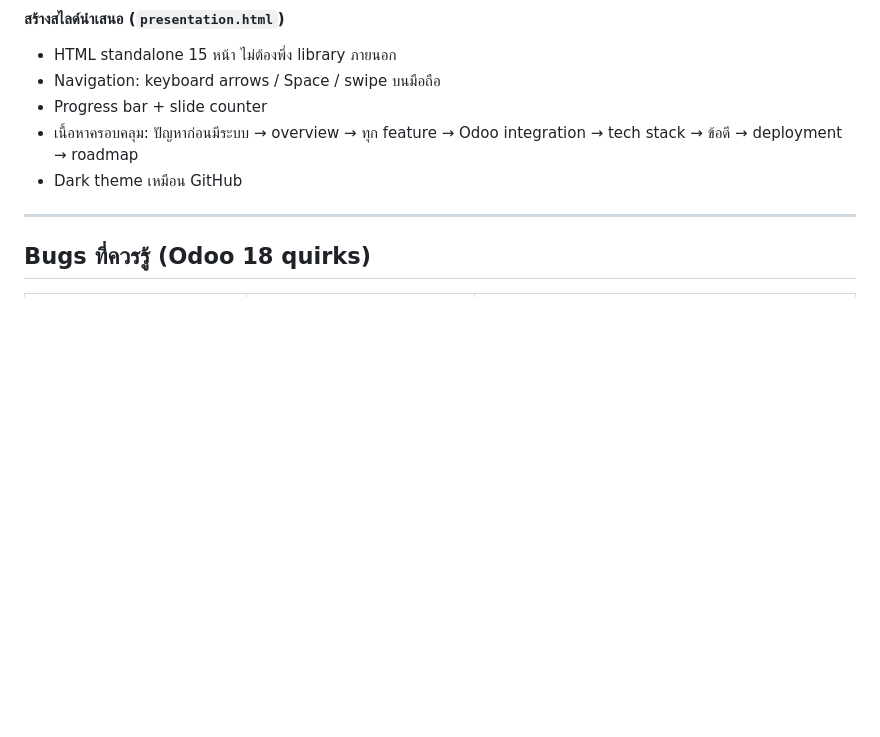
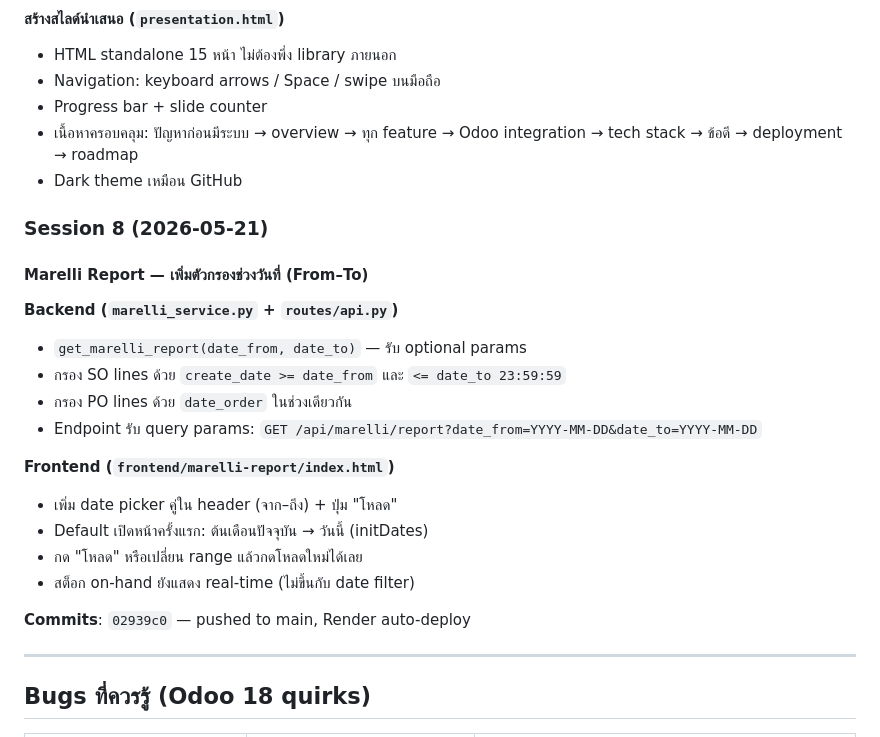
Before and after one commit to EasterNM/odoo-tv-dashboard, a Markdown page: SESSION.md, the part around one of its changes. GitHub-like rendering; blank space fills up the shorter version.

Commit message:
docs: อัปเดต SESSION.md — Session 8 date filter Marelli Report
Co-Authored-By: Claude Sonnet 4.6 <noreply@anthropic.com>

```diff
--- a/SESSION.md
+++ b/SESSION.md
@@ -271,6 +271,24 @@ pack_qty[so_id] += pack_sign[pid] * qty  # หัก return ออก
 - เนื้อหาครอบคลุม: ปัญหาก่อนมีระบบ → overview → ทุก feature → Odoo integration → tech stack → ข้อดี → deployment → roadmap
 - Dark theme เหมือน GitHub
 
+### Session 8 (2026-05-21)
+
+#### Marelli Report — เพิ่มตัวกรองช่วงวันที่ (From–To)
+
+**Backend (`marelli_service.py` + `routes/api.py`)**
+- `get_marelli_report(date_from, date_to)` — รับ optional params
+- กรอง SO lines ด้วย `create_date >= date_from` และ `<= date_to 23:59:59`
+- กรอง PO lines ด้วย `date_order` ในช่วงเดียวกัน
+- Endpoint รับ query params: `GET /api/marelli/report?date_from=YYYY-MM-DD&date_to=YYYY-MM-DD`
+
+**Frontend (`frontend/marelli-report/index.html`)**
+- เพิ่ม date picker คู่ใน header (จาก–ถึง) + ปุ่ม "โหลด"
+- Default เปิดหน้าครั้งแรก: ต้นเดือนปัจจุบัน → วันนี้ (initDates)
+- กด "โหลด" หรือเปลี่ยน range แล้วกดโหลดใหม่ได้เลย
+- สต็อก on-hand ยังแสดง real-time (ไม่ขึ้นกับ date filter)
+
+**Commits**: `02939c0` — pushed to main, Render auto-deploy
+
 ---
 
 ## Bugs ที่ควรรู้ (Odoo 18 quirks)
```
Also changed, not shown: other parts of SESSION.md (+1 -1 lines).
